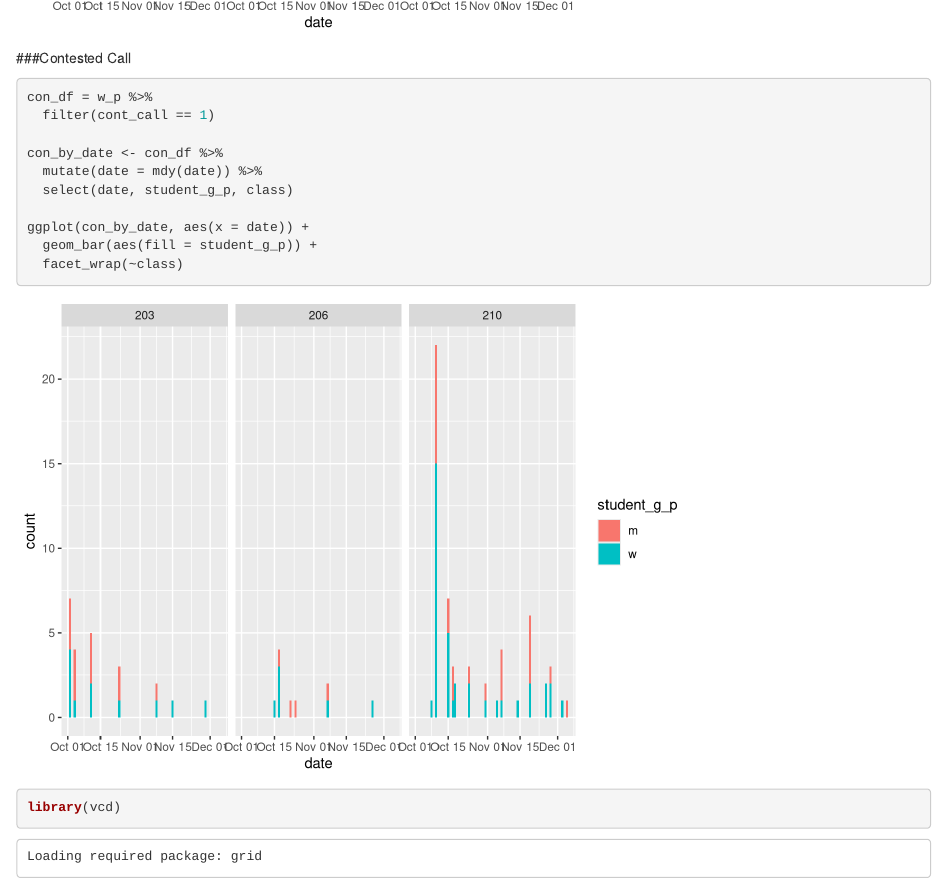
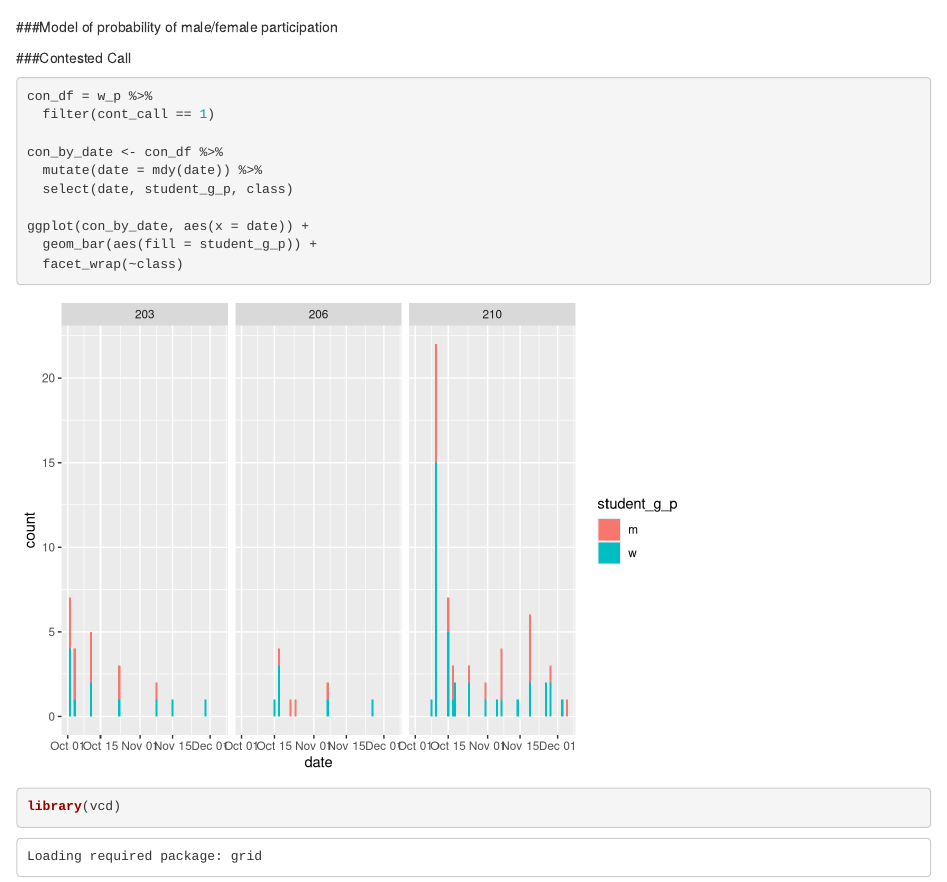
Before and after one commit to gorchels/BrenCoreParticipation, an R Markdown document (women_participation.Rmd): the page in a window 1100 px wide, from 1320 px down before the commit and from 1350 px down after it. Rendered offline with R 4.5, knitr and Pandoc, with nearby package versions; some code elsewhere in the file could not run offline.

Commit message:
Setting up and exploring model output

````diff
--- a/women_participation.Rmd
+++ b/women_participation.Rmd
@@ -68,6 +68,15 @@ ggplot(p_by_date, aes(x = date)) +
 ```
 
 
+###Model of probability of male/female participation
+
+```{r}
+
+
+
+```
+
+
 ###Contested Call
 
 ```{r}
````
